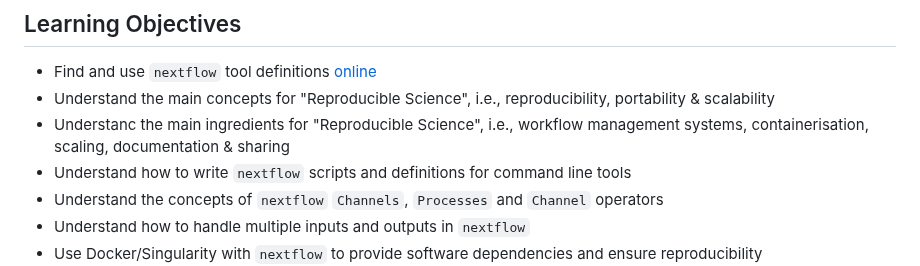
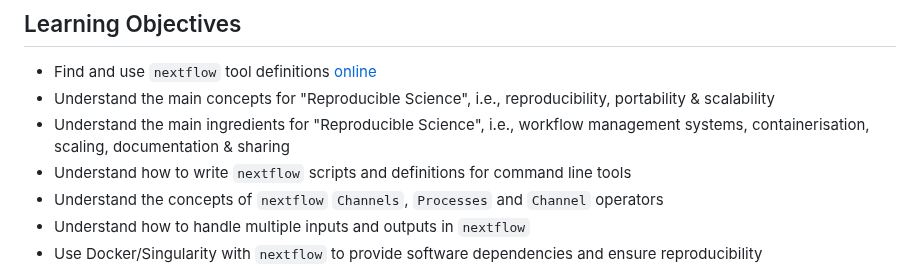
Before and after one commit to phelelani/nf-intro, a Markdown page: README.md, the part around one of its changes. Rendered like a GitHub page.

```diff
--- a/README.md
+++ b/README.md
@@ -15,7 +15,7 @@
 
 - Find and use `nextflow` tool definitions [online](https://www.nextflow.io/docs/latest/index.html)
 - Understand the main concepts for "Reproducible Science", i.e., reproducibility, portability & scalability
-- Understanc the main ingredients for "Reproducible Science", i.e., workflow management systems, containerisation, scaling, documentation & sharing
+- Understand the main ingredients for "Reproducible Science", i.e., workflow management systems, containerisation, scaling, documentation & sharing
 - Understand how to write `nextflow` scripts and definitions for command line tools
 - Understand the concepts of `nextflow` `Channels`, `Processes` and `Channel` operators
 - Understand how to handle multiple inputs and outputs in `nextflow`
```
Also changed, not shown: other parts of README.md (+1 -1 lines).
